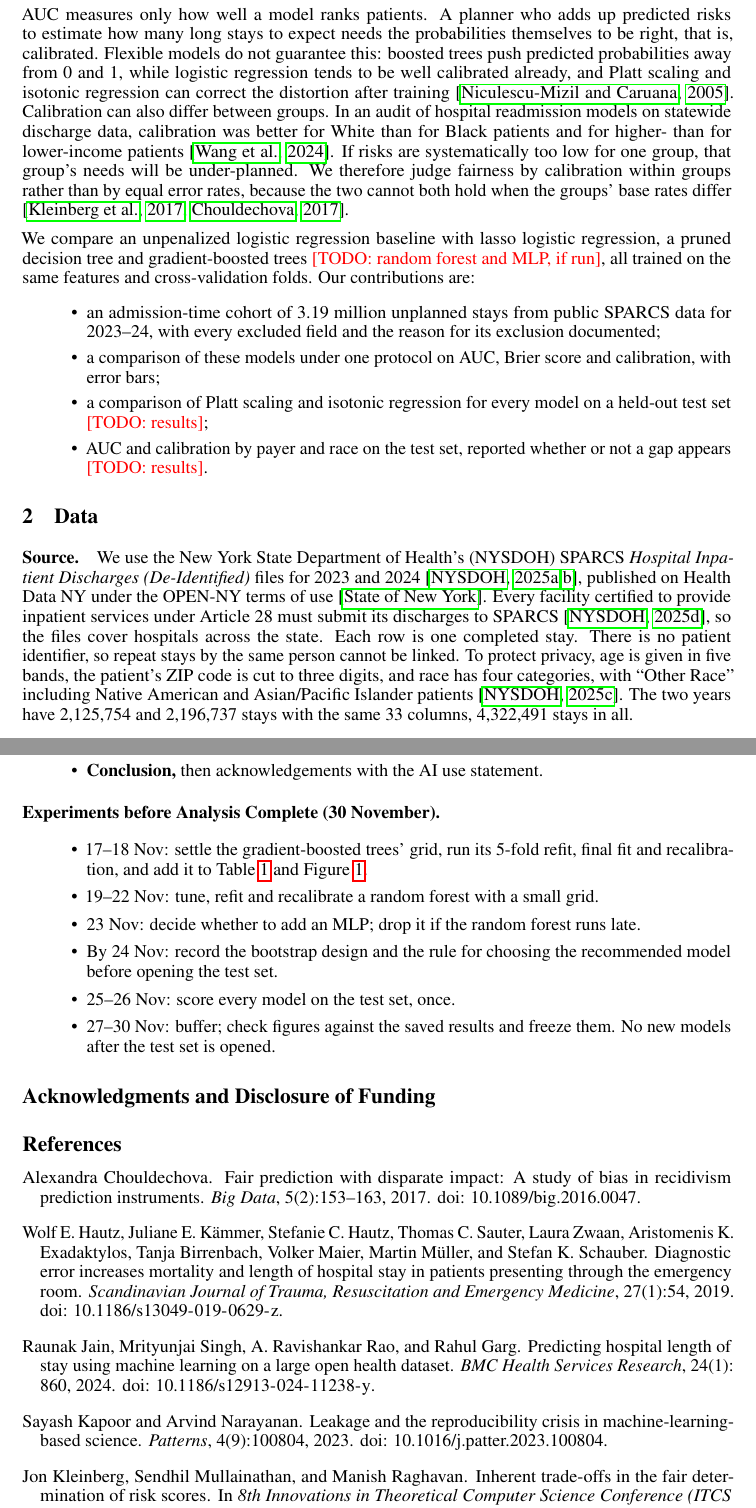
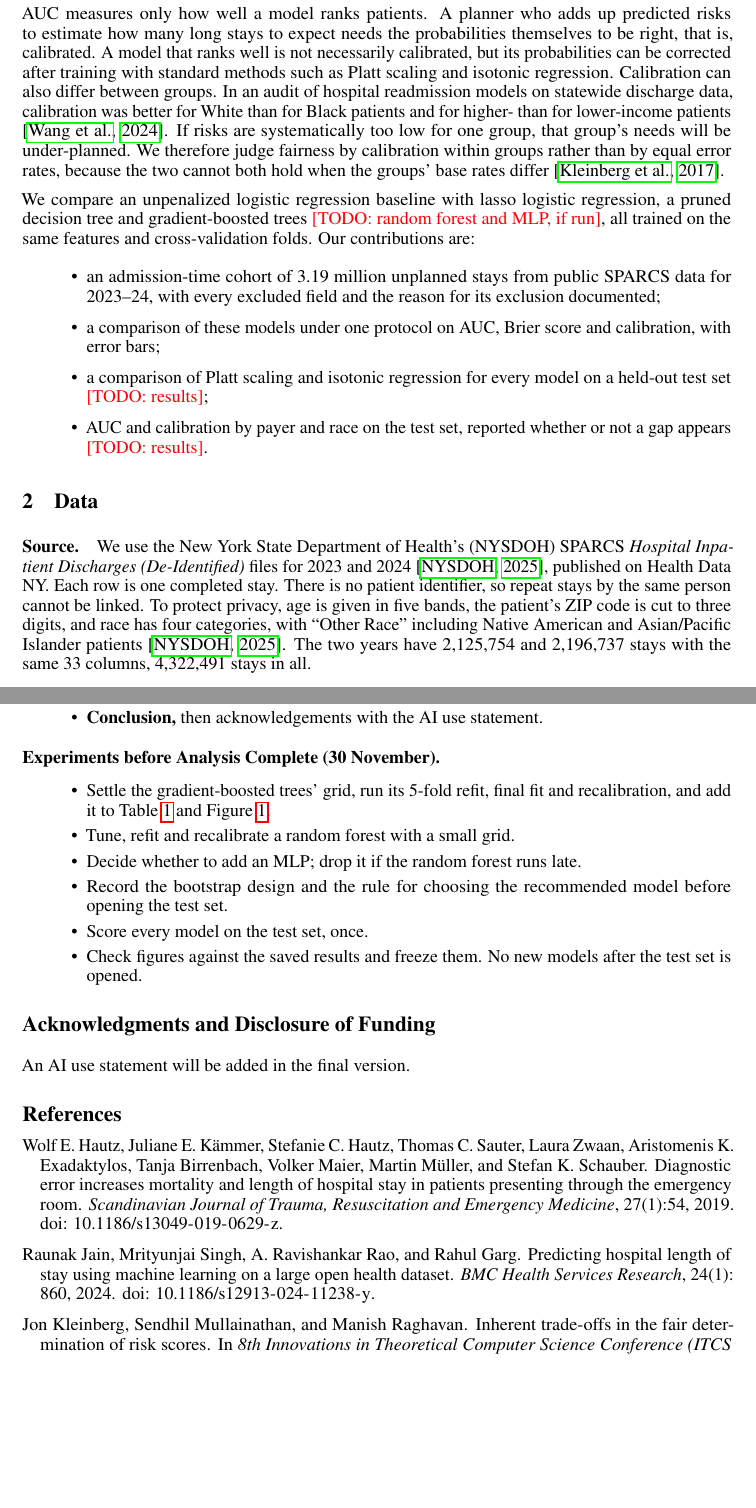
Before and after one commit to iherman10/ese_5420_project, a LaTeX paper (analysis/paper/early_draft/draft.tex): two parts of pages 2 and 6 of 7, joined at a grey line, cut so that both start at the same text, the shorter picture padded with empty space. Compiled offline with pdfLaTeX.

Commit message:
Trim references and finish the early draft
- Cite only sources the paper relies on: drop Kapoor, Niculescu-Mizil,
  Chouldechova and the OPEN-NY terms, and reword the sentences that drew
  on them so nothing specific to those sources remains.
- Fold the SPARCS 2023 and 2024 files and their documentation into one
  dataset entry, and drop the Article 28 sentence.
- Remove the dates from the remaining-experiments list.
- Note in the acknowledgements that the AI use statement comes with the
  final version.

Co-Authored-By: Claude Opus 5.5 <noreply@anthropic.com>

```diff
--- a/analysis/paper/early_draft/draft.tex
+++ b/analysis/paper/early_draft/draft.tex
@@ -106,18 +105,17 @@ published LOS models are built for one disease, patient group or hospital
 
 AUC measures only how well a model ranks patients. A planner who adds up
 predicted risks to estimate how many long stays to expect needs the
-probabilities themselves to be right, that is, calibrated. Flexible models do
-not guarantee this: boosted trees push predicted probabilities away from 0
-and 1, while logistic regression tends to be well calibrated already, and
-Platt scaling and isotonic regression
-can correct the distortion after training \citep{niculescu2005}. Calibration
+probabilities themselves to be right, that is, calibrated. A model that ranks
+well is not necessarily calibrated, but its probabilities can be corrected
+after training with standard methods such as Platt scaling and isotonic
+regression. Calibration
 can also differ between groups. In an audit of hospital readmission models
 on statewide discharge data, calibration was better for White than for Black
 patients and for higher- than for lower-income patients \citep{wang2024}. If
 risks are systematically too low for one group, that group's needs will be
 under-planned. We therefore judge fairness by calibration within groups
 rather than by equal error rates, because the two cannot both hold when the
-groups' base rates differ \citep{kleinberg2017,chouldechova2017}.
+groups' base rates differ \citep{kleinberg2017}.
 
 We compare an unpenalized logistic regression baseline with lasso logistic
 regression, a pruned decision tree and gradient-boosted trees
@@ -141,15 +139,12 @@ same features and cross-validation folds. Our contributions are:
 \paragraph{Source.}
 We use the New York State Department of Health's (NYSDOH) SPARCS \emph{Hospital
 Inpatient Discharges (De-Identified)} files for 2023 and 2024
-\citep{sparcs2023,sparcs2024}, published on Health Data NY under the OPEN-NY
-terms of use \citep{openny}. Every facility certified to provide inpatient
-services under Article 28 must submit its discharges to SPARCS
-\citep{sparcsoverview2024}, so the files cover hospitals across the state.
+\citep{sparcs}, published on Health Data NY.
 Each row is one completed stay. There is no patient identifier, so repeat
 stays by the same person cannot be linked. To protect privacy, age is given in
 five bands, the patient's ZIP code is cut to three digits, and race has four
 categories, with ``Other Race'' including Native American and Asian/Pacific
-Islander patients \citep{sparcsdictionary2024}. The two years have
+Islander patients \citep{sparcs}. The two years have
 2{,}125{,}754 and 2{,}196{,}737 stays with the same 33 columns, 4{,}322{,}491
 stays in all.
 
@@ -413,23 +407,24 @@ will be added once every model has been fitted and recalibrated.
 
 \paragraph{Experiments before Analysis Complete (30 November).}
 \begin{itemize}
-  \item 17--18 Nov: settle the gradient-boosted trees' grid, run its 5-fold
+  \item Settle the gradient-boosted trees' grid, run its 5-fold
         refit, final fit and recalibration, and add it to
         Table~\ref{tab:cv} and Figure~\ref{fig:roc}.
-  \item 19--22 Nov: tune, refit and recalibrate a random forest with a small
+  \item Tune, refit and recalibrate a random forest with a small
         grid.
-  \item 23 Nov: decide whether to add an MLP; drop it if the random forest
+  \item Decide whether to add an MLP; drop it if the random forest
         runs late.
-  \item By 24 Nov: record the bootstrap design and the rule for choosing the
+  \item Record the bootstrap design and the rule for choosing the
         recommended model before opening the test set.
-  \item 25--26 Nov: score every model on the test set, once.
-  \item 27--30 Nov: buffer; check figures against the saved results and freeze
+  \item Score every model on the test set, once.
+  \item Check figures against the saved results and freeze
         them. No new models after the test set is opened.
 \end{itemize}
 
 \begin{ack}
   % AI use statement (required by the course): name the assistants used and
   % what they were used for.
+  An AI use statement will be added in the final version.
 \end{ack}
 
 % References. natbib is loaded by neurips_2026.sty; add entries to
```
Also changed, not shown: analysis/paper/early_draft/template/references.bib (+3 -34 lines), analysis/paper/early_draft/draft.pdf, analysis/paper/early_draft/draft.tex (24 more changed lines).
